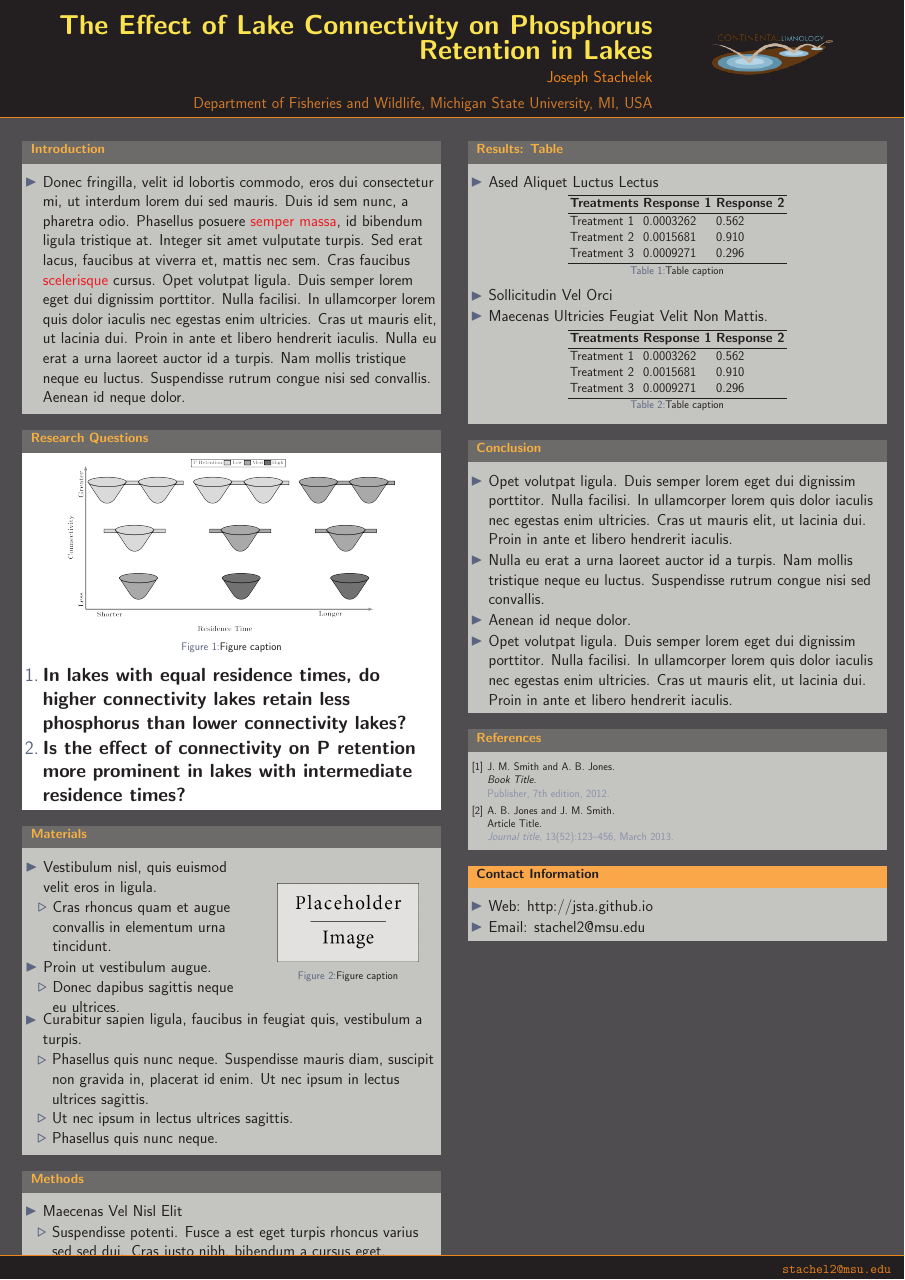
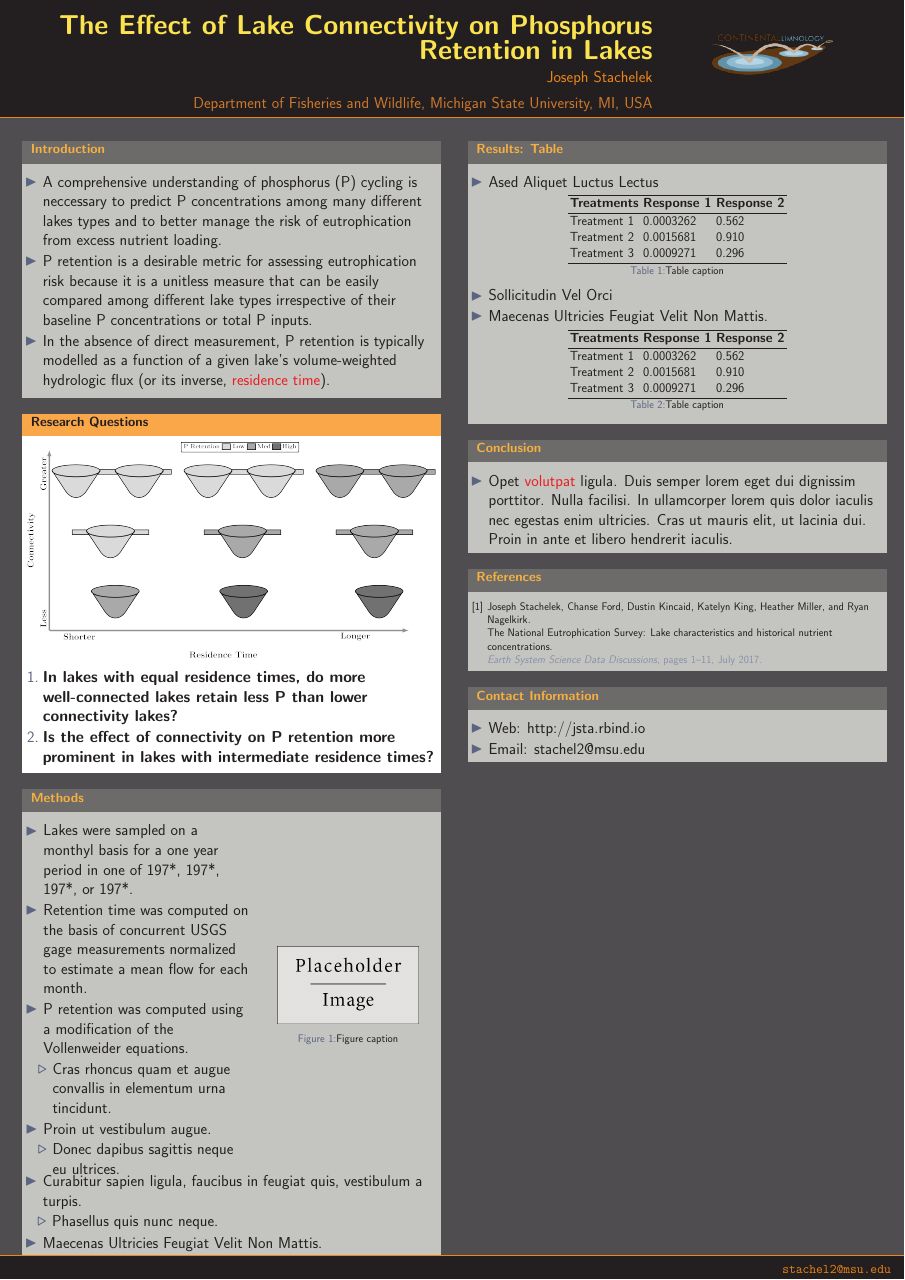
Before and after one commit to jsta/2017_GLEON, a LaTeX poster (conference_poster_2.tex, which reads sample.bib): the whole page. Compiled offline with pdfLaTeX.

Commit message:
start converting placeholder text

```diff
--- a/conference_poster_2.tex
+++ b/conference_poster_2.tex
@@ -79,7 +79,9 @@
 \begin{block}{Introduction}
 
 \begin{itemize}
-\item Donec fringilla, velit id lobortis commodo, eros dui consectetur mi, ut interdum lorem dui sed mauris. Duis id sem nunc, a pharetra odio. Phasellus posuere \alert{semper massa}, id bibendum ligula tristique at. Integer sit amet vulputate turpis. Sed erat lacus, faucibus at viverra et, mattis nec sem. Cras faucibus \alert{scelerisque} cursus. Opet volutpat ligula. Duis semper lorem eget dui dignissim porttitor. Nulla facilisi. In ullamcorper lorem quis dolor iaculis nec egestas enim ultricies. Cras ut mauris elit, ut lacinia dui. Proin in ante et libero hendrerit iaculis. Nulla eu erat a urna laoreet auctor id a turpis. Nam mollis tristique neque eu luctus. Suspendisse rutrum congue nisi sed convallis. Aenean id neque dolor.
+\item A comprehensive understanding of phosphorus (P) cycling is neccessary to predict P concentrations among many different lakes types and to better manage the risk of eutrophication from excess nutrient loading.
+\item P retention is a desirable metric for assessing eutrophication risk because it is a unitless measure that can be easily compared among different lake types irrespective of their baseline P concentrations or total P inputs.
+\item In the absence of direct measurement, P retention is typically modelled as a function of a given lake's volume-weighted hydrologic flux (or its inverse, \alert{residence time}).
 \end{itemize}
 
 \end{block}
@@ -92,12 +95,11 @@
 \begin{block}{Research Questions}
 
 \begin{figure}
-\includegraphics[width=0.8\linewidth]{conny_framework.png}
-\caption{Figure caption}
+\includegraphics[width=\linewidth]{conny_framework.png}
 \end{figure}
 
-\begin{enumerate} \Large
-\item \textbf{In lakes with equal residence times, do higher connectivity lakes retain less phosphorus than lower connectivity lakes?}
+\begin{enumerate} \large
+\item \textbf{In lakes with equal residence times, do more well-connected lakes retain less P than lower connectivity lakes?}
 \item \textbf{Is the effect of connectivity on P retention more prominent in lakes with intermediate residence times?}
 \end{enumerate}
 
@@ -105,15 +107,16 @@
 }
 
 %----------------------------------------------------------------------------------------
-%	MATERIALS
+%	METHODS
 %----------------------------------------------------------------------------------------
-
-\begin{block}{Materials}
+\begin{block}{Methods}
 
 \begin{columns} % Subdivide the first main column
 \begin{column}{.54\textwidth} % The first subdivided column within the first main column
 \begin{itemize}
-\item Vestibulum nisl, quis euismod velit eros in ligula.
+\item Lakes were sampled on a monthyl basis for a one year period in one of 197*, 197*, 197*, or 197*.
+\item Retention time was computed on the basis of concurrent USGS gage measurements normalized to estimate a mean flow for each month.
+\item P retention was computed using a modification of the Vollenweider equations.
 \begin{itemize}
 \item Cras rhoncus quam et augue convallis in elementum urna tincidunt.
 \end{itemize}
@@ -141,21 +142,3 @@
 \item Phasellus quis nunc neque.
 \end{itemize}
 \end{itemize}
-
-\end{block}
-
-%----------------------------------------------------------------------------------------
-%	METHODS
-%----------------------------------------------------------------------------------------
-
-\begin{block}{Methods}
-
-\begin{itemize}
-\item Maecenas Vel Nisl Elit
-\begin{itemize}
-\item Suspendisse potenti. Fusce a est eget turpis rhoncus varius sed sed dui. Cras justo nibh, bibendum a cursus eget, consequat et dui. Maecenas vel nisl elit, sed dignissim dolor.
-\item In hac habitasse platea dictumst.
-\end{itemize}
-
-\item Viewpoint Matching Constraints
-\begin{itemize}
@@ -165,19 +145,3 @@
-\end{itemize}
-
-\item Volutpat
-\begin{itemize}
-\item Duis semper lorem eget dui dignissim porttitor.
-\item Nulla facilisi. In ullamcorper lorem quis dolor.
-\end{itemize}
-\end{itemize}
-
-\end{block}
-
-%----------------------------------------------------------------------------------------
-%	MATHEMATICAL SECTION
-%----------------------------------------------------------------------------------------
-
-\begin{block}{Mathematical Section}
 
 \begin{itemize}
 \item Maecenas Ultricies Feugiat Velit Non Mattis.
@@ -253,10 +217,7 @@ Treatment 3 & 0.0009271 & 0.296 \\
 \begin{block}{Conclusion}
 
 \begin{itemize}
-\item Opet volutpat ligula. Duis semper lorem eget dui dignissim porttitor. Nulla facilisi. In ullamcorper lorem quis dolor iaculis nec egestas enim ultricies. Cras ut mauris elit, ut lacinia dui. Proin in ante et libero hendrerit iaculis.
-\item Nulla eu erat a urna laoreet auctor id a turpis. Nam mollis tristique neque eu luctus. Suspendisse rutrum congue nisi sed convallis.
-\item Aenean id neque dolor.
-\item Opet volutpat ligula. Duis semper lorem eget dui dignissim porttitor. Nulla facilisi. In ullamcorper lorem quis dolor iaculis nec egestas enim ultricies. Cras ut mauris elit, ut lacinia dui. Proin in ante et libero hendrerit iaculis.
+\item Opet \alert{volutpat} ligula. Duis semper lorem eget dui dignissim porttitor. Nulla facilisi. In ullamcorper lorem quis dolor iaculis nec egestas enim ultricies. Cras ut mauris elit, ut lacinia dui. Proin in ante et libero hendrerit iaculis.
 \end{itemize}
 
 \end{block}
@@ -277,12 +238,12 @@ Treatment 3 & 0.0009271 & 0.296 \\
 %	CONTACT INFORMATION
 %----------------------------------------------------------------------------------------
 
-\setbeamercolor{block title}{fg=black,bg=orange!70} % Change the block title color
+% \setbeamercolor{block title}{fg=black,bg=orange!70} % Change the block title color
 
 \begin{block}{Contact Information}
 
 \begin{itemize}
-\item Web: \href{http://jsta.github.io}{http://jsta.github.io}
+\item Web: \href{http://jsta.rbind.io}{http://jsta.rbind.io}
 \item Email: \href{mailto:stachel2@msu.edu}{stachel2@msu.edu}
 \end{itemize}
 
--- a/sample.bib
+++ b/sample.bib
@@ -1 +0,0 @@
-@BOOK{Smith:2012qr,
@@ -6,0 +4,11 @@
+  title = {The {{National Eutrophication Survey}}: Lake Characteristics and Historical Nutrient Concentrations},
+  issn = {1866-3591},
+  shorttitle = {The {{National Eutrophication Survey}}},
+  doi = {10.5194/essd-2017-52},
+  language = {en},
+  urldate = {2017-09-04},
+  journal = {Earth System Science Data Discussions},
+  author = {Stachelek, Joseph and Ford, Chanse and Kincaid, Dustin and King, Katelyn and Miller, Heather and Nagelkirk, Ryan},
+  month = jul,
+  year = {2017},
+  pages = {1--11},
```
Also changed, not shown: conference_poster_2.tex (8 more changed lines), sample.bib (21 more changed lines).
